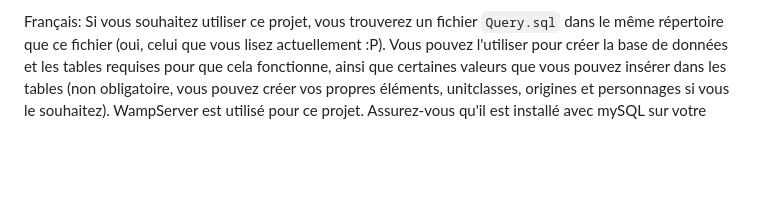
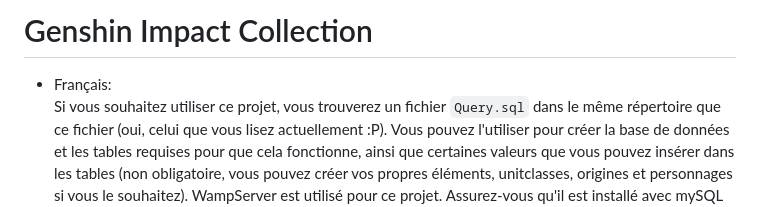
Before and after one commit to JhonDoeNut/Genshin-Collection, a Markdown page: README.md, the part around one of its changes. GitHub-like rendering; blank space fills up the shorter version.

Commit message:
README Update
Added project title and improved formatting in README.

```diff
--- a/README.md
+++ b/README.md
@@ -1,4 +1,5 @@
-Français:
+# Genshin Impact Collection
+- Français: <br>
 Si vous souhaitez utiliser ce projet, vous trouverez un fichier `Query.sql` dans le même répertoire que ce fichier (oui, celui que vous lisez actuellement :P).
 Vous pouvez l'utiliser pour créer la base de données et les tables requises pour que cela fonctionne, ainsi que certaines valeurs que vous pouvez insérer dans les tables (non obligatoire, vous pouvez créer vos propres éléments, unitclasses, origines et personnages si vous le souhaitez).
 WampServer est utilisé pour ce projet. Assurez-vous qu'il est installé avec mySQL sur votre ordinateur avant de lancer le projet.
```
Also changed, not shown: other parts of README.md (+3 -2 lines).
